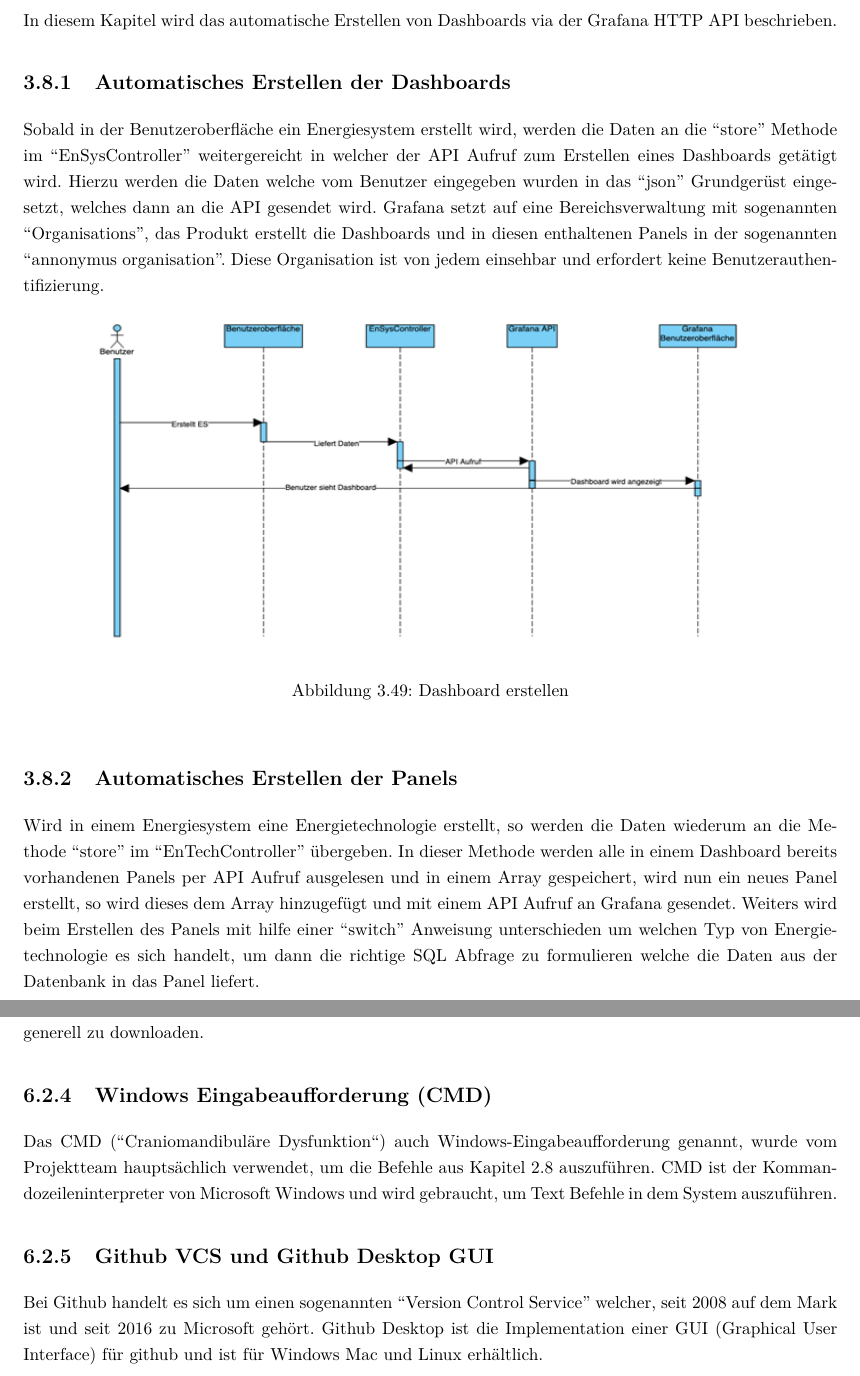
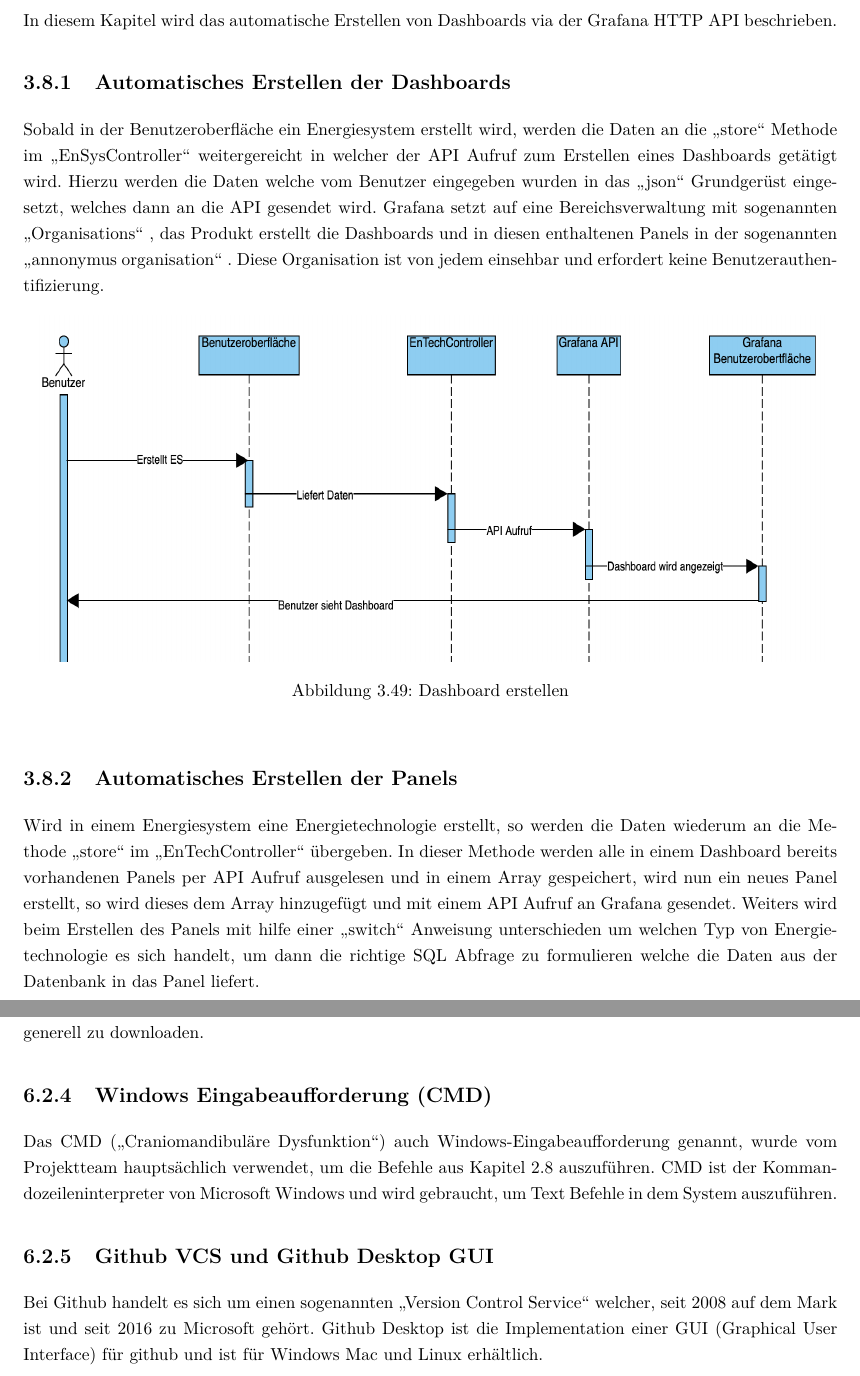
Before and after one commit to MarcelEntner/MarcelEntner-Schriftliche-Arbeit-Echtzeitvisualiserung-von-Energiesystemen, a LaTeX thesis (SchriftlicheArbeitLaTex/DA TeX-Vorlage/main.tex, which reads SchriftlicheArbeitLaTex/DA TeX-Vorlage/doku.tex): two parts of pages 86 and 108 of 113, joined at a grey line, cut so that both start at the same text. Compiled offline with pdfLaTeX.

Commit message:
update kronsteiner

```diff
--- a/SchriftlicheArbeitLaTex/DA TeX-Vorlage/doku.tex
+++ b/SchriftlicheArbeitLaTex/DA TeX-Vorlage/doku.tex
@@ -1901,14 +1901,14 @@ Bei den einzelnen Energietechnologien, die dargestellt werden, wird zuerst das e
 In diesem Kapitel wird das automatische Erstellen von Dashboards via der Grafana HTTP API beschrieben.
 
 \subsection{Automatisches Erstellen der Dashboards} \label{sec: Dashboard}
-Sobald in der Benutzeroberfläche ein Energiesystem erstellt wird, werden die Daten an die “store” Methode im “EnSysController” weitergereicht in welcher der API Aufruf zum Erstellen eines Dashboards getätigt wird. Hierzu werden die Daten welche vom Benutzer eingegeben wurden in das “json” Grundgerüst eingesetzt, welches dann an die API gesendet wird. Grafana setzt auf eine Bereichsverwaltung mit sogenannten “Organisations”, das Produkt erstellt die Dashboards und in diesen enthaltenen Panels in der sogenannten “annonymus organisation”. Diese Organisation ist von jedem einsehbar und erfordert keine Benutzerauthentifizierung.
-\begin{figure}[h]
-	\centering
-	\includegraphics[height=7cm,width=14cm]{images/DashboardErstellen}
+Sobald in der Benutzeroberfläche ein Energiesystem erstellt wird, werden die Daten an die \glqq store\grqq \space Methode im \glqq EnSysController\grqq \space weitergereicht in welcher der API Aufruf zum Erstellen eines Dashboards getätigt wird. Hierzu werden die Daten welche vom Benutzer eingegeben wurden in das \glqq json\grqq \space Grundgerüst eingesetzt, welches dann an die API gesendet wird. Grafana setzt auf eine Bereichsverwaltung mit sogenannten \glqq Organisations\grqq \space, das Produkt erstellt die Dashboards und in diesen enthaltenen Panels in der sogenannten \glqq annonymus organisation\grqq \space. Diese Organisation ist von jedem einsehbar und erfordert keine Benutzerauthentifizierung.
+\begin{figure}[h]
+	\centering
+	\includegraphics[height=7cm,width=16cm]{images/GrafanaESerstellen}
 	\caption{Dashboard erstellen}
 	\label{fig:DashboardErstellen }
 \end{figure}
 
 
 \subsection{Automatisches Erstellen der Panels}\label{sec: Panels}
-Wird in einem Energiesystem eine Energietechnologie erstellt, so werden die Daten wiederum an die Methode “store” im “EnTechController” übergeben. In dieser Methode werden alle in einem Dashboard bereits vorhandenen Panels per API Aufruf ausgelesen und in einem Array gespeichert, wird nun ein neues Panel erstellt, so wird dieses dem Array hinzugefügt und mit einem API Aufruf an Grafana gesendet. Weiters wird beim Erstellen des Panels mit hilfe einer “switch” Anweisung unterschieden um welchen Typ von Energietechnologie es sich handelt, um dann die richtige SQL Abfrage zu formulieren welche die Daten aus der Datenbank in das Panel liefert.
+Wird in einem Energiesystem eine Energietechnologie erstellt, so werden die Daten wiederum an die Methode \glqq store\grqq \space im \glqq EnTechController\grqq \space übergeben. In dieser Methode werden alle in einem Dashboard bereits vorhandenen Panels per API Aufruf ausgelesen und in einem Array gespeichert, wird nun ein neues Panel erstellt, so wird dieses dem Array hinzugefügt und mit einem API Aufruf an Grafana gesendet. Weiters wird beim Erstellen des Panels mit hilfe einer \glqq switch\grqq \space Anweisung unterschieden um welchen Typ von Energietechnologie es sich handelt, um dann die richtige SQL Abfrage zu formulieren welche die Daten aus der Datenbank in das Panel liefert.
@@ -2540,9 +2540,9 @@ Bei dem Apache Webserver handelt es sich um eine quelloffenes Projekt, welches i
 \subsection{Composer}
 Composer ist ein Paketmanager für PHP. Composer wird über die Kommandozeile ausgeführt und installiert zugehörige Abhängigkeiten eines PHP-Programmes. Informationen über Pakete, die mit Composer installiert werden können, sind auf der Website Packagist auffindbar. Das Projektteam hat dieses Programm dafür verwendet, um nach dem Git Pull, wie in \ref{sec: Git} beschrieben, alle neuen Pakete zu installieren und um Laravel generell zu downloaden.
 \subsection{Windows Eingabeaufforderung (CMD)}
-Das CMD (“Craniomandibuläre Dysfunktion“) auch Windows-Eingabeaufforderung genannt, wurde vom Projektteam hauptsächlich verwendet, um die Befehle aus Kapitel \ref{sec Laravel Befehle} auszuführen. CMD ist der Kommandozeileninterpreter von Microsoft Windows und wird gebraucht, um Text Befehle in dem System auszuführen.
+Das CMD (\glqq Craniomandibuläre Dysfunktion\grqq) auch Windows-Eingabeaufforderung genannt, wurde vom Projektteam hauptsächlich verwendet, um die Befehle aus Kapitel \ref{sec Laravel Befehle} auszuführen. CMD ist der Kommandozeileninterpreter von Microsoft Windows und wird gebraucht, um Text Befehle in dem System auszuführen.
 \subsection{Github VCS und Github Desktop GUI}
-Bei Github handelt es sich um einen sogenannten “Version Control Service” welcher, seit 2008 auf dem Mark ist und seit 2016 zu Microsoft gehört. Github Desktop ist die Implementation einer GUI (Graphical User Interface) für github und ist für Windows Mac und Linux erhältlich.
+Bei Github handelt es sich um einen sogenannten \glqq Version Control Service\grqq \space welcher, seit 2008 auf dem Mark ist und seit 2016 zu Microsoft gehört. Github Desktop ist die Implementation einer GUI (Graphical User Interface) für github und ist für Windows Mac und Linux erhältlich.
 
 \newpage
 \subsection{ phpMyAdmin}
```
Also changed, not shown: SchriftlicheArbeitLaTex/DA TeX-Vorlage/images/GrafanaESerstellen.png (added), SchriftlicheArbeitLaTex/DA TeX-Vorlage/images/GrafanaETerstellen.png (added), SchriftlicheArbeitLaTex/DA TeX-Vorlage/doku.tex (16 more changed lines), 10 other files.
